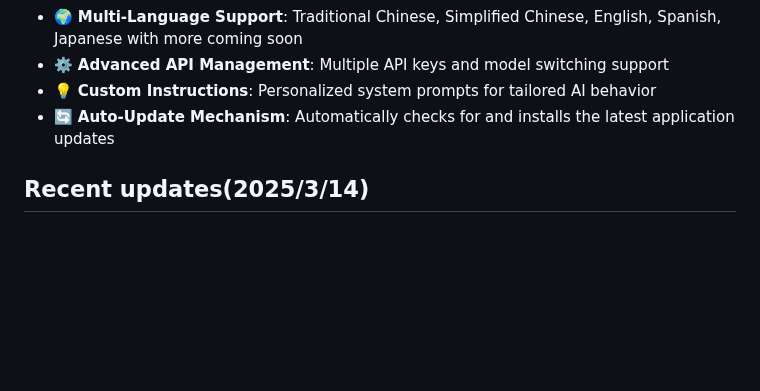
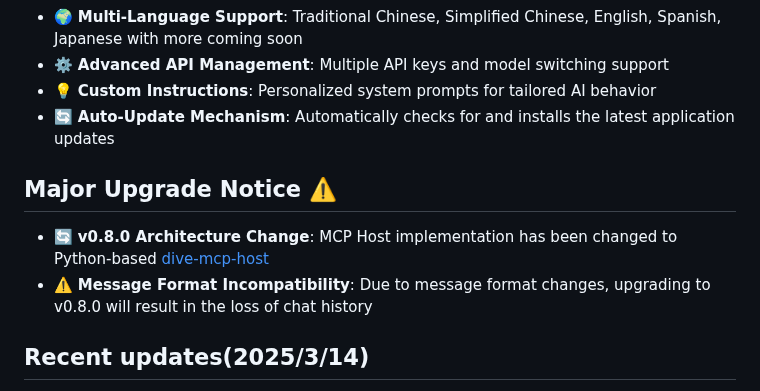
Before and after one commit to usathyan/Dive, a Markdown page: README.md, the part around the change. GitHub-like rendering; blank space fills up the shorter version.

```diff
--- a/README.md
+++ b/README.md
@@ -24,6 +24,12 @@ Dive is an open-source MCP Host Desktop Application that seamlessly integrates w
 - ⚙️ **Advanced API Management**: Multiple API keys and model switching support
 - 💡 **Custom Instructions**: Personalized system prompts for tailored AI behavior
 - 🔄 **Auto-Update Mechanism**: Automatically checks for and installs the latest application updates
+
+## Major Upgrade Notice ⚠️
+
+- 🔄 **v0.8.0 Architecture Change**: MCP Host implementation has been changed to Python-based [dive-mcp-host](https://github.com/OpenAgentPlatform/dive-mcp-host)
+- ⚠️ **Message Format Incompatibility**: Due to message format changes, upgrading to v0.8.0 will result in the loss of chat history
+
 
 ## Recent updates(2025/3/14)
 
```
Also changed, not shown: BUILD.md (+17 -1 lines).
